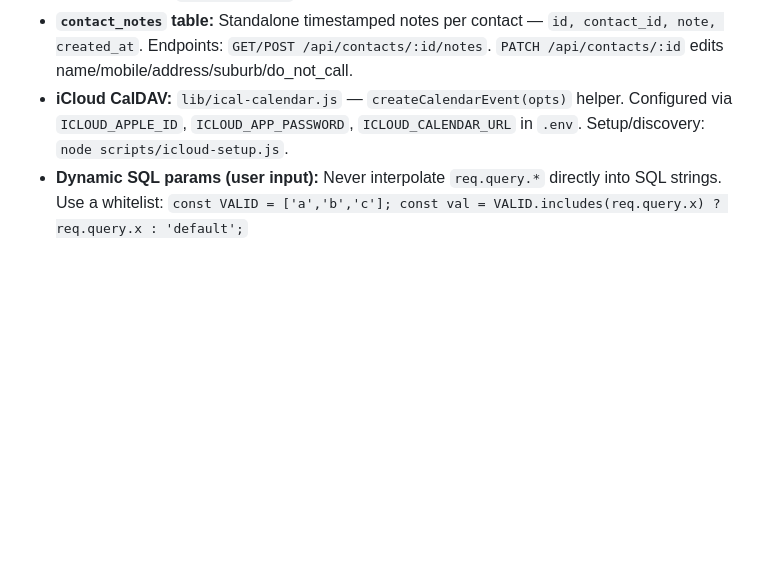
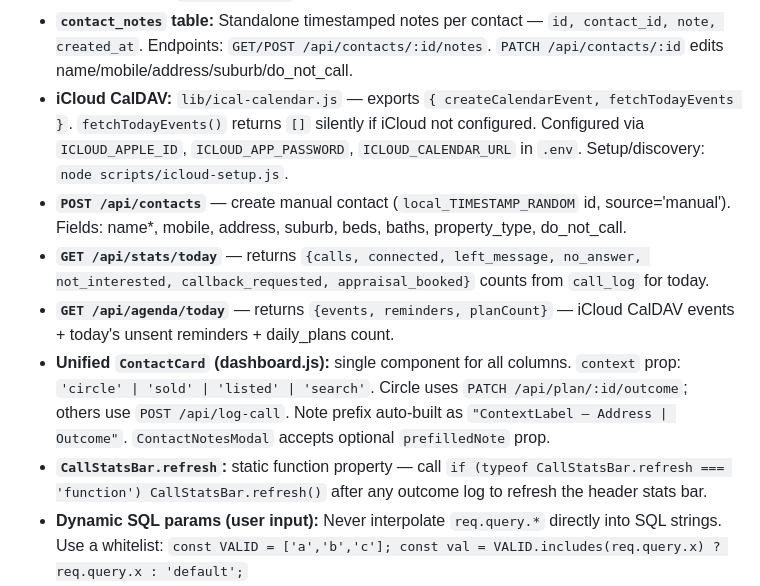
Before and after one commit to baileyobyrne/jarvis, a Markdown page: CLAUDE.md, the part around the change. Rendered like a GitHub page; blank space fills up the shorter version.

Commit message:
docs: update CLAUDE.md with 2026-02-27 feature additions

```diff
--- a/CLAUDE.md
+++ b/CLAUDE.md
@@ -93,7 +93,12 @@ The Notion Command Center will be replaced by a self-hosted web dashboard on the
 - **PM2 new env vars:** `pm2 restart jarvis-snapshot --update-env` — plain `restart` silently ignores new vars added to `.env` since last launch.
 - **Dashboard CSS tokens:** Always use `var(--gold)` (`#C8A96E`), `var(--gold-bright)` (`#DFC08A`), `var(--gold-glow)` for gold accents. Never hardcode `#d4a843` — it's a different shade. Backgrounds: `--bg-base` (#080C0F), `--bg-surface` (#0D1117), `--bg-raised` (#121920). Text: `--text-primary` (#E8DFD0).
 - **`contact_notes` table:** Standalone timestamped notes per contact — `id, contact_id, note, created_at`. Endpoints: `GET/POST /api/contacts/:id/notes`. `PATCH /api/contacts/:id` edits name/mobile/address/suburb/do_not_call.
-- **iCloud CalDAV:** `lib/ical-calendar.js` — `createCalendarEvent(opts)` helper. Configured via `ICLOUD_APPLE_ID`, `ICLOUD_APP_PASSWORD`, `ICLOUD_CALENDAR_URL` in `.env`. Setup/discovery: `node scripts/icloud-setup.js`.
+- **iCloud CalDAV:** `lib/ical-calendar.js` — exports `{ createCalendarEvent, fetchTodayEvents }`. `fetchTodayEvents()` returns `[]` silently if iCloud not configured. Configured via `ICLOUD_APPLE_ID`, `ICLOUD_APP_PASSWORD`, `ICLOUD_CALENDAR_URL` in `.env`. Setup/discovery: `node scripts/icloud-setup.js`.
+- **`POST /api/contacts`** — create manual contact (`local_TIMESTAMP_RANDOM` id, source='manual'). Fields: name*, mobile, address, suburb, beds, baths, property_type, do_not_call.
+- **`GET /api/stats/today`** — returns `{calls, connected, left_message, no_answer, not_interested, callback_requested, appraisal_booked}` counts from `call_log` for today.
+- **`GET /api/agenda/today`** — returns `{events, reminders, planCount}` — iCloud CalDAV events + today's unsent reminders + daily_plans count.
+- **Unified `ContactCard` (dashboard.js):** single component for all columns. `context` prop: `'circle' | 'sold' | 'listed' | 'search'`. Circle uses `PATCH /api/plan/:id/outcome`; others use `POST /api/log-call`. Note prefix auto-built as `"ContextLabel — Address | Outcome"`. `ContactNotesModal` accepts optional `prefilledNote` prop.
+- **`CallStatsBar.refresh`:** static function property — call `if (typeof CallStatsBar.refresh === 'function') CallStatsBar.refresh()` after any outcome log to refresh the header stats bar.
 - **Dynamic SQL params (user input):** Never interpolate `req.query.*` directly into SQL strings. Use a whitelist: `const VALID = ['a','b','c']; const val = VALID.includes(req.query.x) ? req.query.x : 'default';`
 - **AgentBox API filters:** `filter[staffId]` is BROKEN — returns entire office, not Bailey's. `filtersuburb` + `filterpostcode` combined IS working — returns suburb-specific contacts (~63,200 across 12 suburbs). `filtermobile` is BROKEN — returns wrong contacts.
 - **Post-refetch pipeline (always run in order after refetch):** `node backfill-contacts.js` → property linking SQL (link NULL contact_id rows) → pf_ upgrade SQL (replace pf_ links where AgentBox contact now exists). See `scripts/lookup-missing-contacts.js` for the SQL patterns.
```
